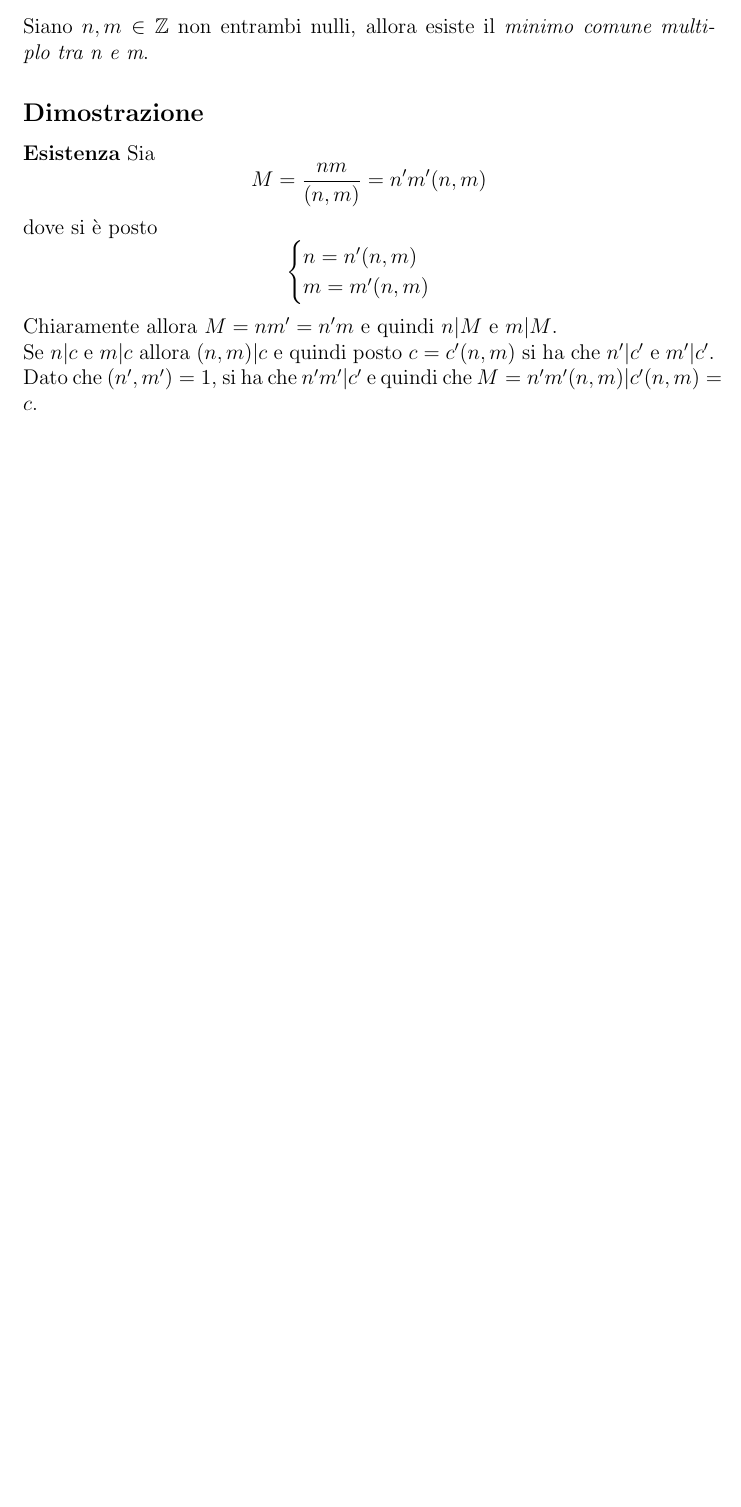
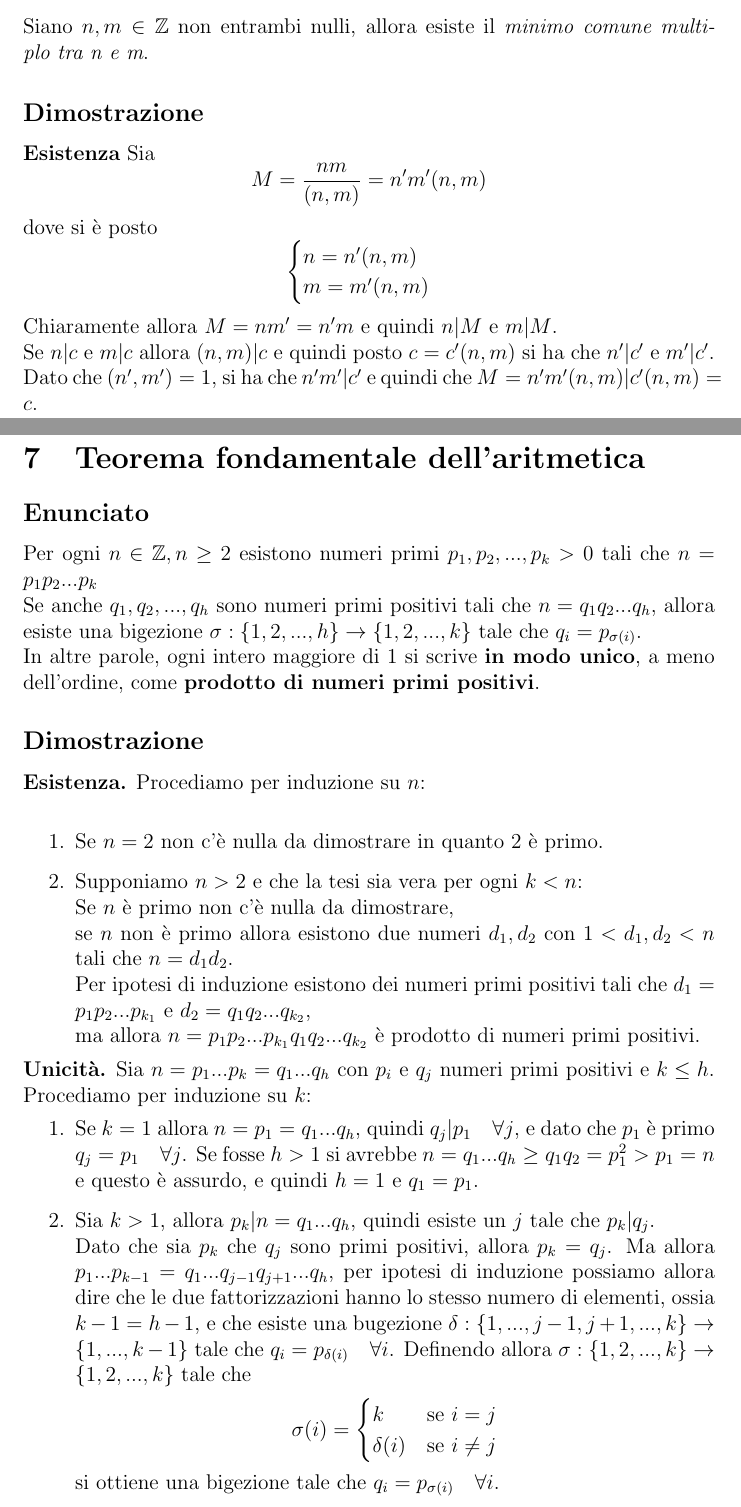
Before and after one commit to CarloRamponi/teoremifmi, a LaTeX document (teoremifmi.tex): part of page 9 of 9 before the commit and two parts of pages 9 and 10 of 10 after it, the two joined at a grey line, cut so that both start at the same text, the shorter picture padded with empty space. Compiled offline with pdfLaTeX.

Commit message:
Teorema fondamentale dell'artimetica

```diff
--- a/teoremifmi.tex
+++ b/teoremifmi.tex
@@ -156,4 +156,31 @@ Per il principio di induzione di prima forma un insieme con queste proprietà co
 	Se $ n|c $ e $ m|c $ allora $ (n, m) | c $ e quindi posto $ c = c'(n, m) $ si ha che $ n' | c' $ e $ m' | c' $. Dato che $ (n', m') = 1 $, si ha che $ n'm' | c' $ e quindi che $ M = n'm'(n, m) | c'(n, m) = c $.
 }
 
+\teorema{Teorema fondamentale dell'aritmetica}{
+	Per ogni $ n \in \Z, n\geq 2 $ esistono numeri primi $ p_1, p_2, ..., p_k > 0 $ tali che $ n = p_1p_2...p_k $\\
+	Se anche $ q_1, q_2, ..., q_h $ sono numeri primi positivi tali che $ n = q_1q_2 ... q_h $, allora esiste una bigezione $ \sigma : \{1, 2, ..., h\} \rightarrow \{1, 2, ..., k\} $ tale che $ q_i = p_{\sigma(i)} $.\\
+	In altre parole, ogni intero maggiore di 1 si scrive \textbf{in modo unico}, a meno dell'ordine, come \textbf{prodotto di numeri primi positivi}.
+}{
+	\textbf{Esistenza.} Procediamo per induzione su $ n $:\\
+	\begin{enumerate}
+		\item Se $ n = 2 $ non c'è nulla da dimostrare in quanto 2 è primo.
+		\item Supponiamo $ n > 2 $ e che la tesi sia vera per ogni $ k < n $:\\
+			Se $ n $ è primo non c'è nulla da dimostrare,\\
+			se $ n $ non è primo allora esistono due numeri $ d_1, d_2 $ con $ 1 < d_1, d_2 < n $ tali che $ n = d_1d_2 $.\\
+			Per ipotesi di induzione esistono dei numeri primi positivi tali che $ d_1 = p_1p_2 ... p_{k_1} $ e $ d_2 = q_1 q_2 ... q_{k_2} $,\\
+			ma allora $ n = p_1p_2 ... p_{k_1}q_1q_2 ... q_{k_2} $ è prodotto di numeri primi positivi.
+	\end{enumerate}
+	\textbf{Unicità.} Sia $ n = p_1 ... p_k = q_1 ... q_h $ con $ p_i $ e $ q_j $ numeri primi positivi e $ k \leq h $. Procediamo per induzione su $ k $:
+	\begin{enumerate}
+		\item Se $ k = 1 $ allora $ n = p_1 = q_1 ... q_h $, quindi $ q_j | p_1 \quad \forall j $, e dato che $ p_1 $ è primo $ q_j = p_1 \quad \forall j $. Se fosse  $ h > 1 $ si avrebbe $ n = q_1 ... q_h \geq q_1q_2 = p_1^2 > p_1 = n $ e questo è assurdo, e quindi $ h = 1 $ e $ q_1 = p_1 $.
+		\item Sia $ k > 1 $, allora $ p_k | n = q_1 ... q_h $, quindi esiste un $ j $ tale che $ p_k | q_j $.\\
+			Dato che sia $ p_k $ che $ q_j $ sono primi positivi, allora $ p_k = q_j $. Ma allora $ p_1 ... p_{k-1} = q_1 ... q_{j-1}q_{j+1} ... q_h $, per ipotesi di induzione possiamo allora dire che le due fattorizzazioni hanno lo stesso numero di elementi, ossia $ k-1 = h-1 $, e che esiste una bugezione $ \delta : \{1, ..., j-1, j+1, ..., k\} \rightarrow \{1, ..., k-1\} $ tale che $ q_i = p_{\delta(i)} \quad \forall i $. Definendo allora $ \sigma : \{1, 2, ..., k\} \rightarrow \{1, 2, ..., k\} $ tale che
+			\[ \sigma(i) = \begin{cases}
+				k & \text{se } i = j\\
+				\delta(i) & \text{se } i \neq j
+			\end{cases} \]
+			si ottiene una bigezione tale che $ q_i = p_{\sigma(i)} \quad \forall i $.
+	\end{enumerate}
+}
+
 \end{document}
```
Also changed, not shown: teoremifmi.pdf.
